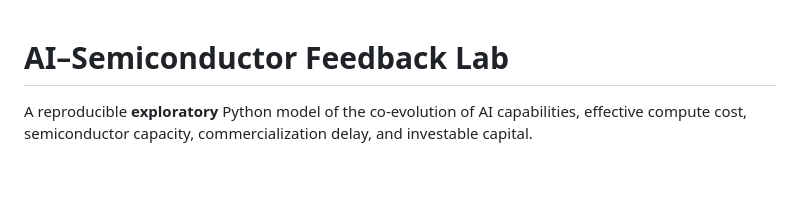
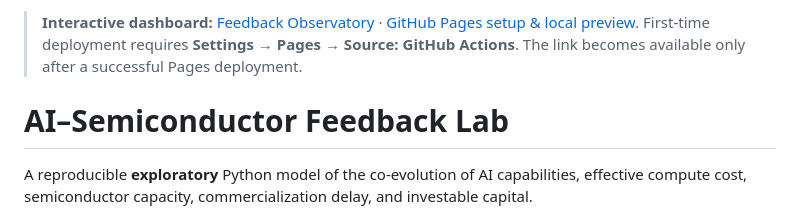
Before and after one commit to ifrvn/ai-semiconductor-feedback, a Markdown page: README.md, the part around the change. GitHub-like rendering; blank space fills up the shorter version.

Commit message:
Link GitHub Pages dashboard and first-time deployment instructions

```diff
--- a/README.md
+++ b/README.md
@@ -1,3 +1,5 @@
+> **Interactive dashboard:** [Feedback Observatory](https://ifrvn.github.io/ai-semiconductor-feedback/) · [GitHub Pages setup & local preview](site/README.md). First-time deployment requires **Settings → Pages → Source: GitHub Actions**. The link becomes available only after a successful Pages deployment.
+
 # AI–Semiconductor Feedback Lab
 
 A reproducible **exploratory** Python model of the co-evolution of AI capabilities, effective compute cost, semiconductor capacity, commercialization delay, and investable capital.
```
